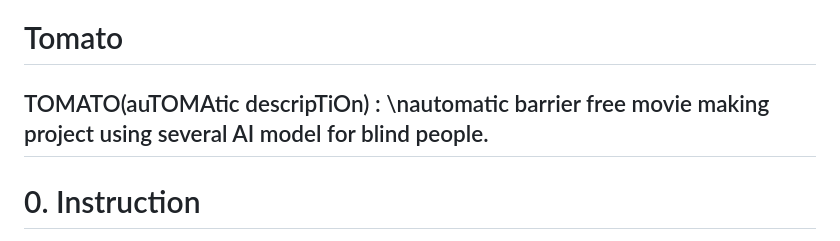
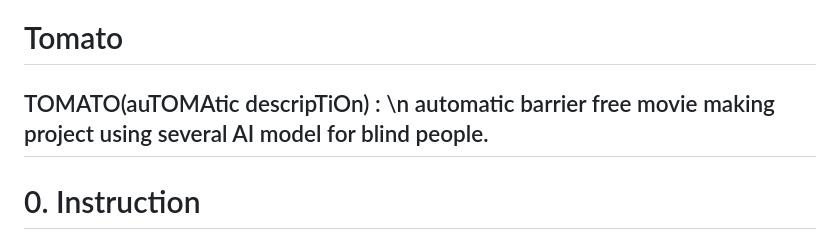
Before and after one commit to junhypark/Tomato, a Markdown page: README.md, the part around the change. Drawn GitHub-style.

```diff
--- a/README.md
+++ b/README.md
@@ -1,5 +1,5 @@
 # Tomato
-## TOMATO(auTOMAtic descripTiOn) : \nautomatic barrier free movie making project using several AI model for blind people.
+## TOMATO(auTOMAtic descripTiOn) : \n automatic barrier free movie making project using several AI model for blind people.
 
 # 0. Instruction
 
```
